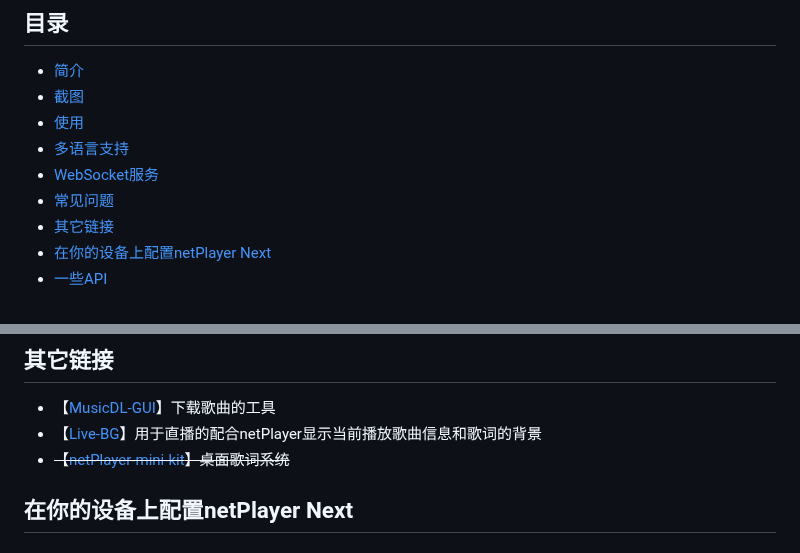
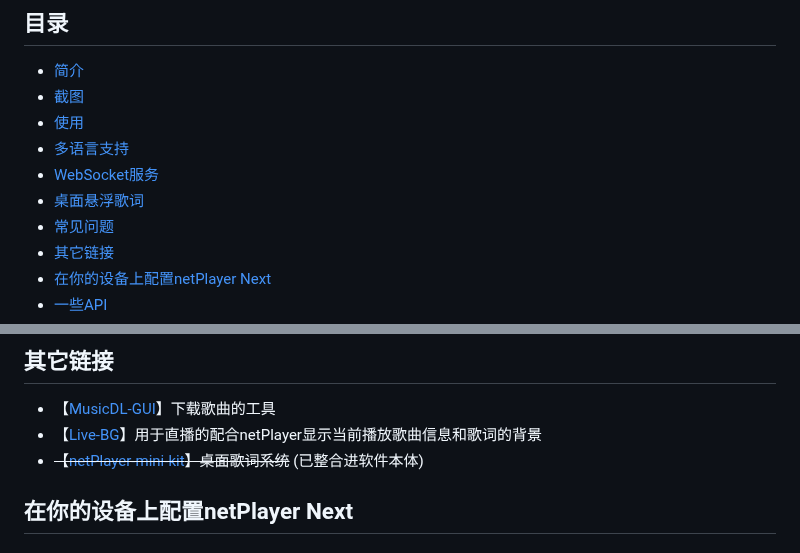
Before and after one commit to Zhoucheng133/netPlayer-Next, a Markdown page: README.md, 2 parts joined by grey strips. Rendered like a GitHub page.

```diff
--- a/README.md
+++ b/README.md
@@ -30,6 +30,7 @@ Also available in English. Click [HERE](/documents/en.md) to view the English ve
 - [使用](#使用)
 - [多语言支持](#多语言支持)
 - [WebSocket服务](#websocket服务)
+- [桌面悬浮歌词](#桌面悬浮歌词)
 - [常见问题](#常见问题)
 - [其它链接](#其它链接)
 - [在你的设备上配置netPlayer Next](#在你的设备上配置netplayer-next)
@@ -134,7 +152,7 @@ C:\Users\<你的用户名>\AppData\Roaming\zhouc\netPlayer
 
 - 【[MusicDL-GUI](https://github.com/Zhoucheng133/MusicDL-GUI)】下载歌曲的工具
 - 【[Live-BG](https://github.com/Zhoucheng133/Live-BG)】用于直播的配合netPlayer显示当前播放歌曲信息和歌词的背景
-- ~~【[netPlayer-mini-kit](https://github.com/Zhoucheng133/netPlayer-mini-kit)】桌面歌词系统~~
+- ~~【[netPlayer-mini-kit](https://github.com/Zhoucheng133/netPlayer-mini-kit)】桌面歌词系统~~ (已整合进软件本体)
 
 ## 在你的设备上配置netPlayer Next
 
```
Also changed, not shown: other parts of README.md (+17 -0 lines), documents/en.md (+17 -0 lines), screenshot/float_lyric.png (added), 5 other files.
